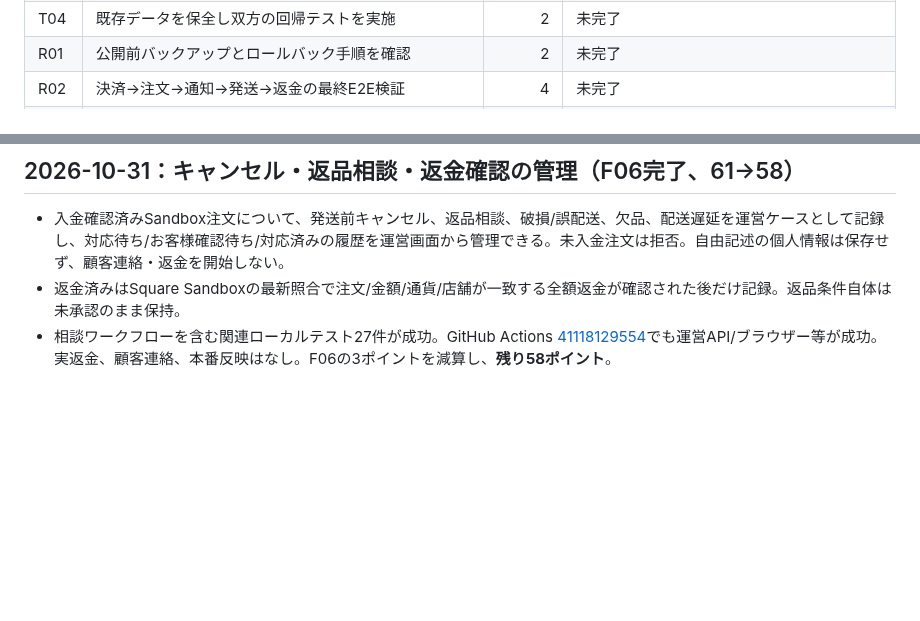
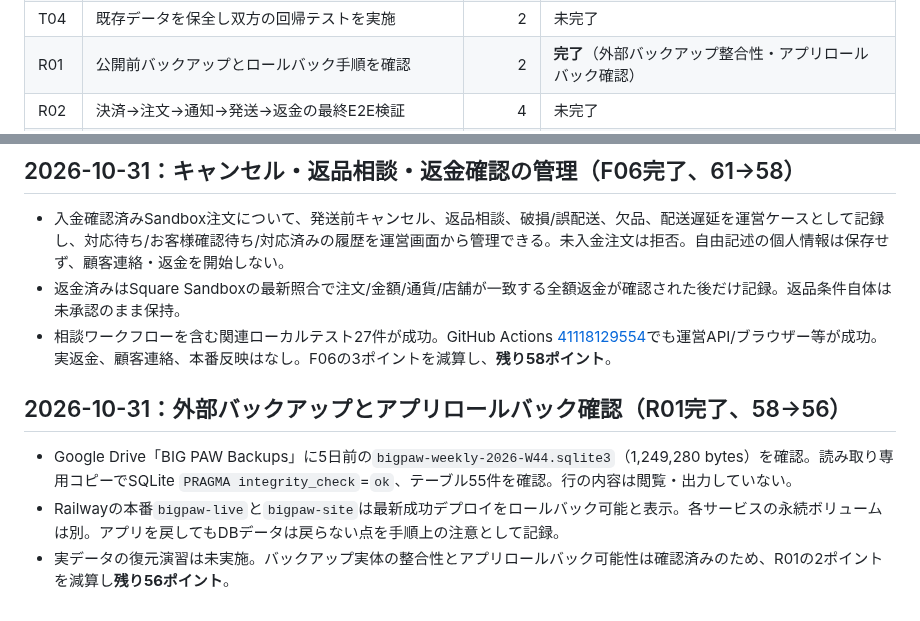
Before and after one commit to yoshiyukimoro-pixel/bigpaw, a Markdown page: SHOP_COUNTDOWN.md, 2 parts joined by grey strips. Rendered like a GitHub page; blank space fills up the shorter version.

Commit message:
docs: record backup integrity check

```diff
--- a/SHOP_COUNTDOWN.md
+++ b/SHOP_COUNTDOWN.md
@@ -55,7 +55,7 @@
 | T02 | 既存テストとショップSandboxを別環境に構築 | 3 | 未完了 |
 | T03 | SandboxのWebhook署名URL/環境変数を安全に移行 | 2 | 未完了 |
 | T04 | 既存データを保全し双方の回帰テストを実施 | 2 | 未完了 |
-| R01 | 公開前バックアップとロールバック手順を確認 | 2 | 未完了 |
+| R01 | 公開前バックアップとロールバック手順を確認 | 2 | **完了**（外部バックアップ整合性・アプリロールバック確認） |
 | R02 | 決済→注文→通知→発送→返金の最終E2E検証 | 4 | 未完了 |
 | R03 | iPhone/PC/セキュリティ・既存サイトの総回帰テスト | 3 | 未完了 |
 | R04 | 販売条件と本番公開について所有者が明示的に承認 | 2 | 未完了 |
@@ -208,3 +208,10 @@
 - 入金確認済みSandbox注文について、発送前キャンセル、返品相談、破損/誤配送、欠品、配送遅延を運営ケースとして記録し、対応待ち/お客様確認待ち/対応済みの履歴を運営画面から管理できる。未入金注文は拒否。自由記述の個人情報は保存せず、顧客連絡・返金を開始しない。
 - 返金済みはSquare Sandboxの最新照合で注文/金額/通貨/店舗が一致する全額返金が確認された後だけ記録。返品条件自体は未承認のまま保持。
 - 相談ワークフローを含む関連ローカルテスト27件が成功。GitHub Actions [41118129554](https://github.com/yoshiyukimoro-pixel/bigpaw/actions/runs/41118129554)でも運営API/ブラウザー等が成功。実返金、顧客連絡、本番反映はなし。F06の3ポイントを減算し、**残り58ポイント**。
+
+
+## 2026-10-31：外部バックアップとアプリロールバック確認（R01完了、58→56）
+
+- Google Drive「BIG PAW Backups」に5日前の`bigpaw-weekly-2026-W44.sqlite3`（1,249,280 bytes）を確認。読み取り専用コピーでSQLite `PRAGMA integrity_check`=`ok`、テーブル55件を確認。行の内容は閲覧・出力していない。
+- Railwayの本番`bigpaw-live`と`bigpaw-site`は最新成功デプロイをロールバック可能と表示。各サービスの永続ボリュームは別。アプリを戻してもDBデータは戻らない点を手順上の注意として記録。
+- 実データの復元演習は未実施。バックアップ実体の整合性とアプリロールバック可能性は確認済みのため、R01の2ポイントを減算し**残り56ポイント**。
```
Also changed, not shown: other parts of SHOP_COUNTDOWN.md (+1 -1 lines).
